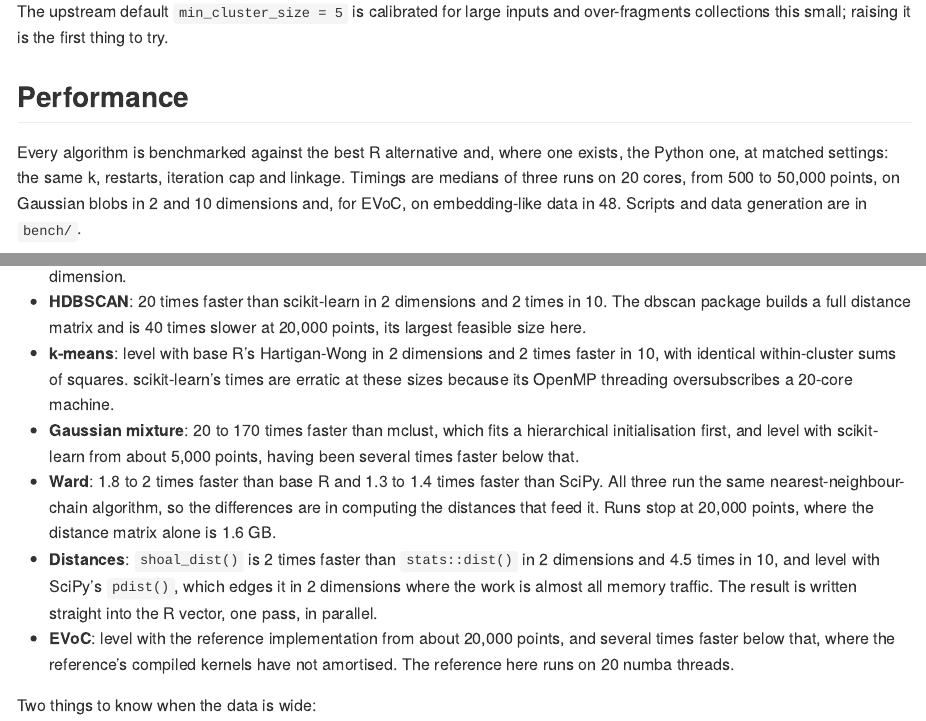
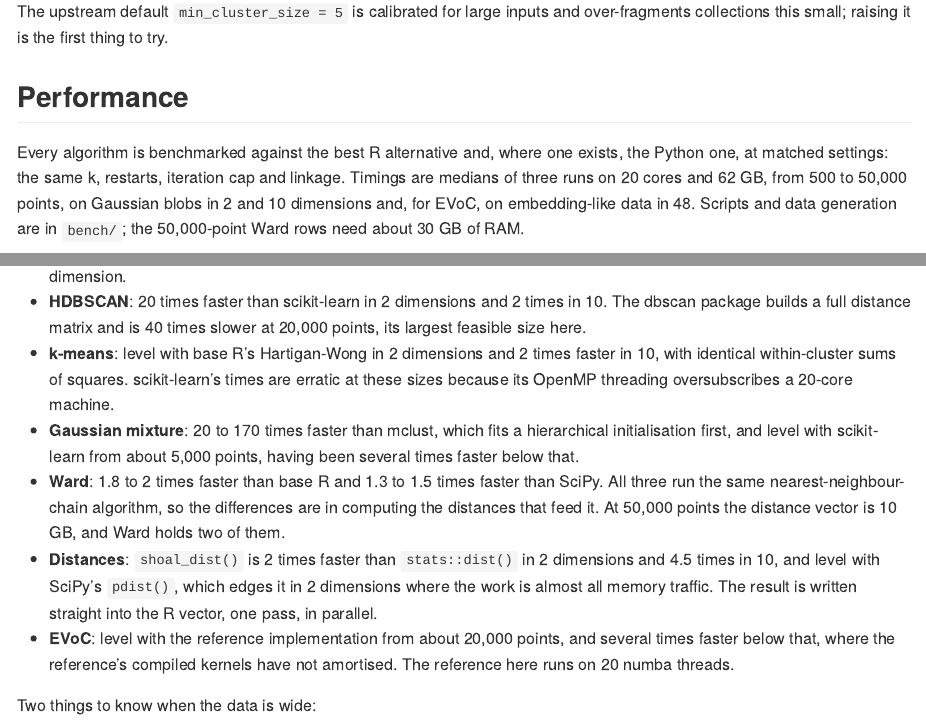
Before and after one commit to belian-earth/petalcluster, an R Markdown document (README.Rmd): the page in a window 1100 px wide, from 6530 px down, and a second part further down, joined at a grey line. The pictures show the output file README.md that the author committed with the source, drawn offline in the style of GitHub; badge pictures from the web are left out.

Commit message:
Run the Ward and Distances benchmarks to 50,000 points
The 10 GB distance vectors fit on the benchmark machine, so the two
quadratic rows now reach the same size as the rest. The speedups hold:
Ward 1.8 times base R, distances 2 to 4.5 times.

```diff
--- a/README.Rmd
+++ b/README.Rmd
@@ -256,9 +256,10 @@ over-fragments collections this small; raising it is the first thing to try.
 
 Every algorithm is benchmarked against the best R alternative and, where one
 exists, the Python one, at matched settings: the same k, restarts, iteration
-cap and linkage. Timings are medians of three runs on 20 cores, from 500 to
-50,000 points, on Gaussian blobs in 2 and 10 dimensions and, for EVoC, on
-embedding-like data in 48. Scripts and data generation are in `bench/`.
+cap and linkage. Timings are medians of three runs on 20 cores and 62 GB,
+from 500 to 50,000 points, on Gaussian blobs in 2 and 10 dimensions and, for
+EVoC, on embedding-like data in 48. Scripts and data generation are in
+`bench/`; the 50,000-point Ward rows need about 30 GB of RAM.
 
 ![Scaling benchmark](https://github.com/belian-earth/shoal/blob/main/bench/scaling.png?raw=true)
 
@@ -276,10 +277,10 @@ What the panels show, at 50,000 points unless noted:
 - **Gaussian mixture**: 20 to 170 times faster than mclust, which fits a
   hierarchical initialisation first, and level with scikit-learn from about
   5,000 points, having been several times faster below that.
-- **Ward**: 1.8 to 2 times faster than base R and 1.3 to 1.4 times faster
+- **Ward**: 1.8 to 2 times faster than base R and 1.3 to 1.5 times faster
   than SciPy. All three run the same nearest-neighbour-chain algorithm, so the
-  differences are in computing the distances that feed it. Runs stop at
-  20,000 points, where the distance matrix alone is 1.6 GB.
+  differences are in computing the distances that feed it. At 50,000 points
+  the distance vector is 10 GB, and Ward holds two of them.
 - **Distances**: `shoal_dist()` is 2 times faster than `stats::dist()` in 2
   dimensions and 4.5 times in 10, and level with SciPy's `pdist()`, which
   edges it in 2 dimensions where the work is almost all memory traffic. The
```
Also changed, not shown: bench/bench_r.R (+6 -7 lines), bench/bench_sklearn.py (+2 -2 lines), README.md, bench/scaling.png.
